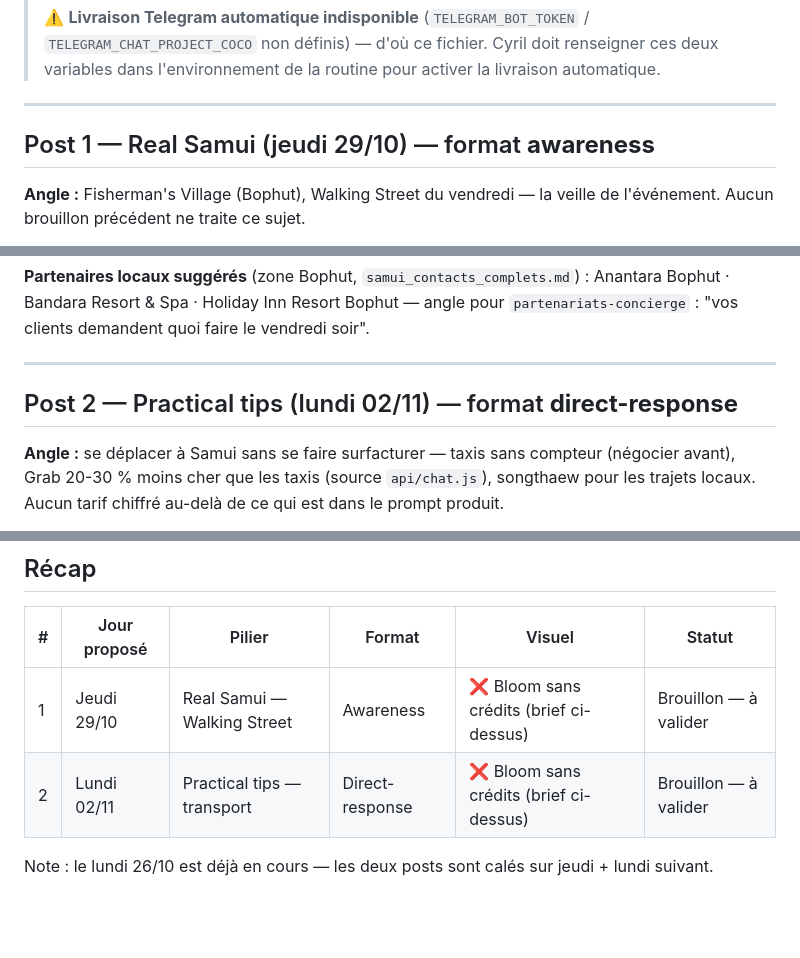
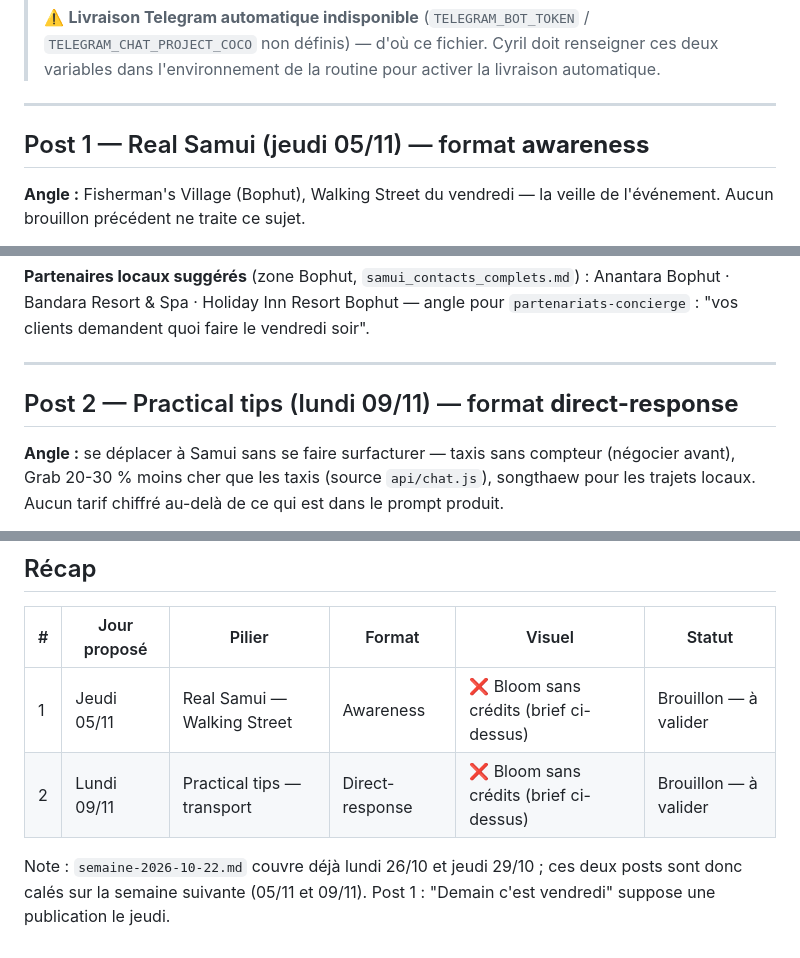
Before and after one commit to cyriljoseph32-cyber/coco2, a Markdown page: content/marketing-drafts/semaine-2026-10-26.md, 3 parts joined by grey strips. Rendered like a GitHub page; blank space fills up the shorter version.

Commit message:
Calage des dates sur 05/11 et 09/11 (10-22 couvre déjà 26 et 29/10)
Co-Authored-By: Claude Sonnet 5.5 <noreply@anthropic.com>
Claude-Session: https://claude.ai/code/session_01Bwmkf3SdqxZ5FqRGYs61D6

```diff
--- a/content/marketing-drafts/semaine-2026-10-26.md
+++ b/content/marketing-drafts/semaine-2026-10-26.md
@@ -17,7 +17,7 @@
 
 ---
 
-## Post 1 — Real Samui (jeudi 29/10) — format **awareness**
+## Post 1 — Real Samui (jeudi 05/11) — format **awareness**
 
 **Angle :** Fisherman's Village (Bophut), Walking Street du vendredi — la veille de l'événement.
 Aucun brouillon précédent ne traite ce sujet.
@@ -45,7 +45,7 @@ Anantara Bophut · Bandara Resort & Spa · Holiday Inn Resort Bophut — angle p
 
 ---
 
-## Post 2 — Practical tips (lundi 02/11) — format **direct-response**
+## Post 2 — Practical tips (lundi 09/11) — format **direct-response**
 
 **Angle :** se déplacer à Samui sans se faire surfacturer — taxis sans compteur (négocier avant),
 Grab 20-30 % moins cher que les taxis (source `api/chat.js`), songthaew pour les trajets locaux.
@@ -78,7 +78,7 @@ Inn Resort Bophut — angle : carte transport en chambre avec QR Coco.
 
 | # | Jour proposé | Pilier | Format | Visuel | Statut |
 |---|---|---|---|---|---|
-| 1 | Jeudi 29/10 | Real Samui — Walking Street | Awareness | ❌ Bloom sans crédits (brief ci-dessus) | Brouillon — à valider |
-| 2 | Lundi 02/11 | Practical tips — transport | Direct-response | ❌ Bloom sans crédits (brief ci-dessus) | Brouillon — à valider |
+| 1 | Jeudi 05/11 | Real Samui — Walking Street | Awareness | ❌ Bloom sans crédits (brief ci-dessus) | Brouillon — à valider |
+| 2 | Lundi 09/11 | Practical tips — transport | Direct-response | ❌ Bloom sans crédits (brief ci-dessus) | Brouillon — à valider |
 
-Note : le lundi 26/10 est déjà en cours — les deux posts sont calés sur jeudi + lundi suivant.
+Note : `semaine-2026-10-22.md` couvre déjà lundi 26/10 et jeudi 29/10 ; ces deux posts sont donc calés sur la semaine suivante (05/11 et 09/11). Post 1 : "Demain c'est vendredi" suppose une publication le jeudi.
```
